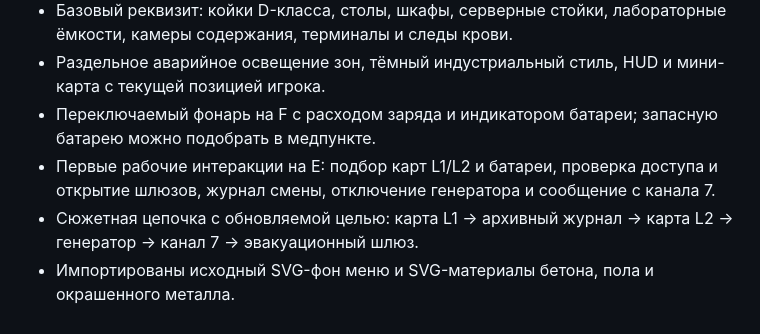
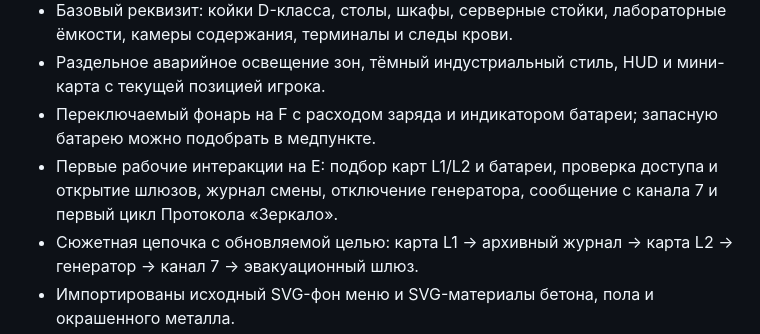
Before and after one commit to Keter-Breach/keter-breach.ru, a Markdown page: godot-prototype/README.md, the part around the change. Rendered like a GitHub page.

Commit message:
Document Protocol Mirror loop prototype

```diff
--- a/godot-prototype/README.md
+++ b/godot-prototype/README.md
@@ -9,7 +9,7 @@
 - Базовый реквизит: койки D-класса, столы, шкафы, серверные стойки, лабораторные ёмкости, камеры содержания, терминалы и следы крови.
 - Раздельное аварийное освещение зон, тёмный индустриальный стиль, HUD и мини-карта с текущей позицией игрока.
 - Переключаемый фонарь на F с расходом заряда и индикатором батареи; запасную батарею можно подобрать в медпункте.
-- Первые рабочие интеракции на E: подбор карт L1/L2 и батареи, проверка доступа и открытие шлюзов, журнал смены, отключение генератора и сообщение с канала 7.
+- Первые рабочие интеракции на E: подбор карт L1/L2 и батареи, проверка доступа и открытие шлюзов, журнал смены, отключение генератора, сообщение с канала 7 и первый цикл Протокола «Зеркало».
 - Сюжетная цепочка с обновляемой целью: карта L1 → архивный журнал → карта L2 → генератор → канал 7 → эвакуационный шлюз.
 - Импортированы исходный SVG-фон меню и SVG-материалы бетона, пола и окрашенного металла.
 
```
